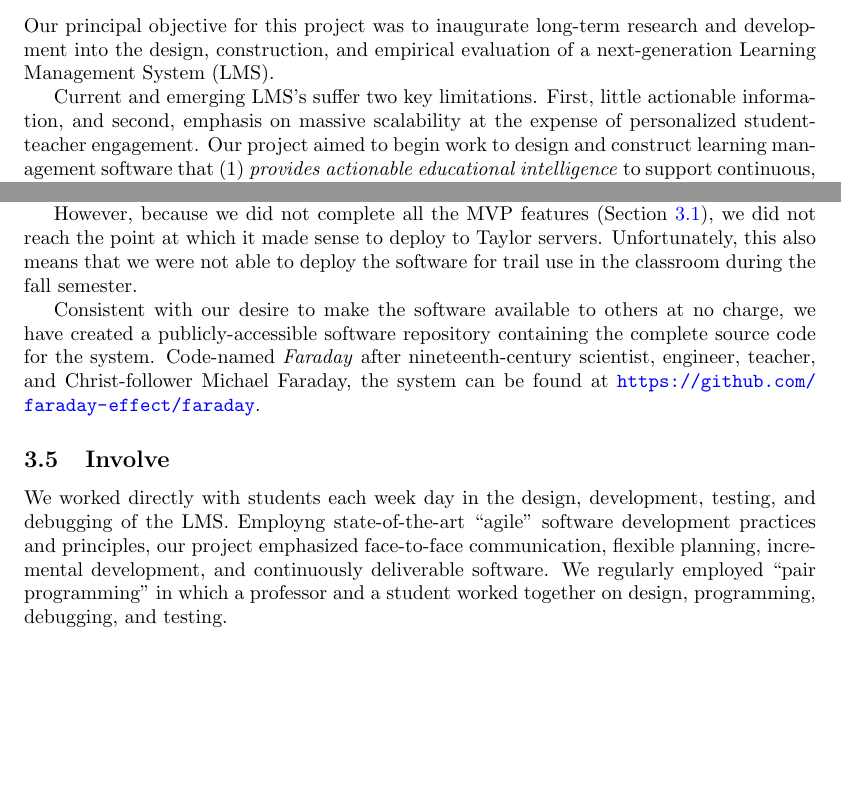
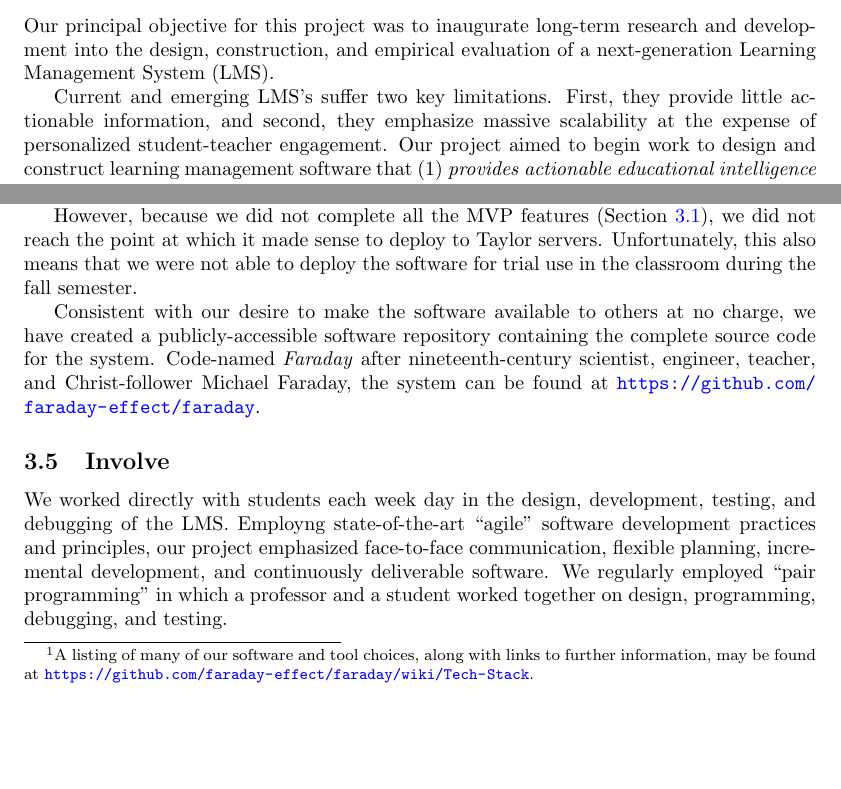
Before and after one commit to quantum-bits/FMUS-2016, a LaTeX document (Faraday/fmus-final-report.tex): two parts of pages 1 and 3 of 4, joined at a grey line, cut so that both start at the same text, the shorter picture padded with empty space. Compiled offline with pdfLaTeX.

Commit message:
minor grammar edits; add footnote regarding tool choices

```diff
--- a/Faraday/fmus-final-report.tex
+++ b/Faraday/fmus-final-report.tex
@@ -50,8 +50,8 @@ of a next-generation Learning Management System (LMS).
 
 Current and emerging LMS's
 suffer two key limitations.
-First, little actionable information,
-and second, emphasis on massive scalability
+First, they provide little actionable information,
+and second, they emphasize massive scalability
 at the expense of
 personalized student-teacher engagement.
 Our project aimed to begin work to
@@ -142,7 +142,10 @@ We:
   \end{enumerate}
   In all these architectural choices,
   we emphasized software and tools we judged to be
-  robust, secure, scalable, and performant.
+  robust, secure, scalable, and performant.\footnote{A
+    listing of many of our software and tool choices, along with
+    links to further information, may be found at
+    \url{https://github.com/faraday-effect/faraday/wiki/Tech-Stack}.}
 \item Devoted considerable attention, discussion, and revision
   to the \emph{relational data model} that we created
   to support the data persistence requirements
@@ -184,7 +187,7 @@ we did not reach the point at which
 it made sense to deploy to Taylor servers.
 Unfortunately,
 this also means that we were not able to
-deploy the software for trail use in the classroom
+deploy the software for trial use in the classroom
 during the fall semester.
 
 Consistent with our desire to make the software
```
Also changed, not shown: Faraday/fmus-final-report.tex (2 more changed lines).
